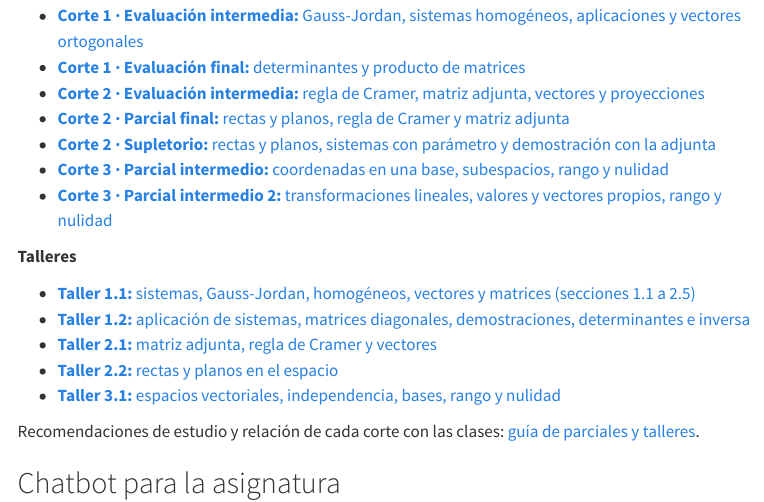
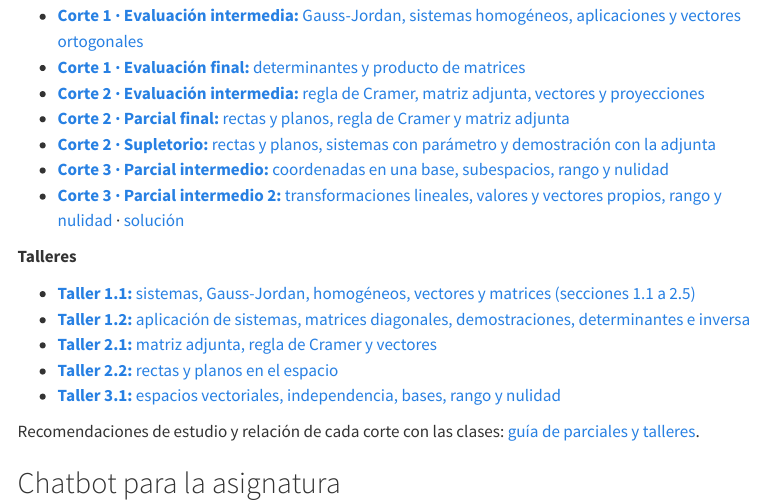
Before and after one commit to MarioPuche2002/MarioPuche2002.github.io, a Quarto document (clases/algebra_lineal.qmd): the page in a window 1100 px wide, from 2130 px down. Rendered offline with R 4.5, knitr and Pandoc in place of Quarto, with nearby package versions; menus at the side of the page are left out.

Commit message:
Parcial intermedio 2: solucionario (publicación programada)
Co-Authored-By: Claude Opus 5.5 <noreply@anthropic.com>
Claude-Session: https://claude.ai/code/session_01LcH6gtSpZ2KK3uhpgbrLxc

```diff
--- a/clases/algebra_lineal.qmd
+++ b/clases/algebra_lineal.qmd
@@ -88,7 +88,7 @@ Códigos en **GNU Octave** (gratuito y de código abierto; el mismo código func
 - [**Corte 2 · Parcial final:** rectas y planos, regla de Cramer y matriz adjunta](alli_evaluaciones/parciales/corte2_final.pdf)
 - [**Corte 2 · Supletorio:** rectas y planos, sistemas con parámetro y demostración con la adjunta](alli_evaluaciones/parciales/corte2_supletorio.pdf)
 - [**Corte 3 · Parcial intermedio:** coordenadas en una base, subespacios, rango y nulidad](alli_evaluaciones/parciales/corte3_intermedio.pdf)
-- [**Corte 3 · Parcial intermedio 2:** transformaciones lineales, valores y vectores propios, rango y nulidad](alli_evaluaciones/parciales/corte3_intermedio2.pdf)
+- [**Corte 3 · Parcial intermedio 2:** transformaciones lineales, valores y vectores propios, rango y nulidad](alli_evaluaciones/parciales/corte3_intermedio2.pdf) · [solución](alli_evaluaciones/parciales/corte3_intermedio2_solucion.pdf)
 
 **Talleres**
 
--- a/clases/alli_evaluaciones/parciales_talleres.qmd
+++ b/clases/alli_evaluaciones/parciales_talleres.qmd
@@ -24,7 +24,7 @@ Material de evaluación de **Álgebra Lineal (ALLI)** del periodo 2026-2, en la
 | 2 | Parcial final | Rectas y planos, regla de Cramer, matriz adjunta | [PDF](parciales/corte2_final.pdf) |
 | 2 | Supletorio del parcial final | Rectas y planos, sistemas con parámetro, demostración con la adjunta | [PDF](parciales/corte2_supletorio.pdf) |
 | 3 | Parcial intermedio | Coordenadas en una base, subespacios, rango y nulidad | [PDF](parciales/corte3_intermedio.pdf) |
-| 3 | Parcial intermedio 2 | Transformaciones lineales, valores y vectores propios, rango y nulidad | [PDF](parciales/corte3_intermedio2.pdf) |
+| 3 | Parcial intermedio 2 | Transformaciones lineales, valores y vectores propios, rango y nulidad | [PDF](parciales/corte3_intermedio2.pdf) · [Solución](parciales/corte3_intermedio2_solucion.pdf) |
 
 ## Talleres
 
```
Also changed, not shown: clases/alli_evaluaciones/parciales/corte3_intermedio2_solucion.pdf (added).
